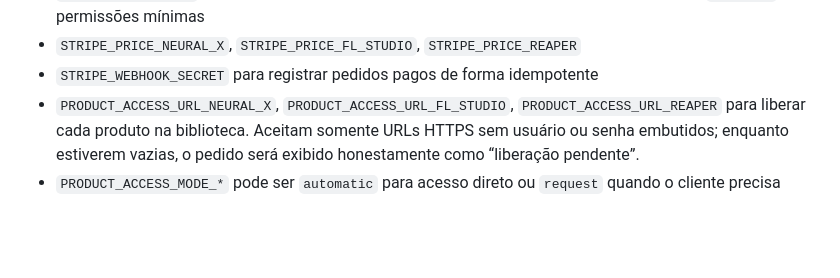
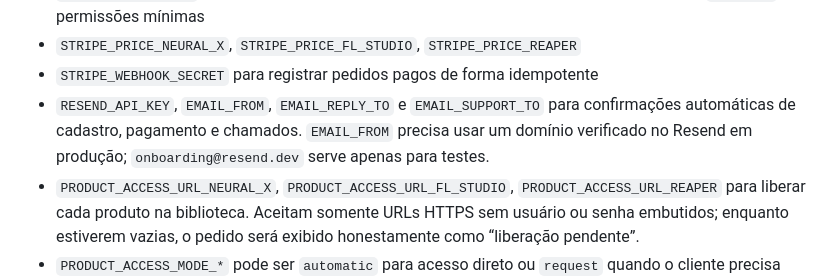
Before and after one commit to enzofigueiredo45/neural-plugins-site, a Markdown page: README.md, the part around the change. Drawn GitHub-style; blank space fills up the shorter version.

Commit message:
Atualizar README.md para emails e políticas

```diff
--- a/README.md
+++ b/README.md
@@ -28,6 +28,7 @@ Variáveis mínimas:
 - `STRIPE_SECRET_KEY` no cofre/variáveis secretas da hospedagem; prefira uma chave restrita `rk_live_` com permissões mínimas
 - `STRIPE_PRICE_NEURAL_X`, `STRIPE_PRICE_FL_STUDIO`, `STRIPE_PRICE_REAPER`
 - `STRIPE_WEBHOOK_SECRET` para registrar pedidos pagos de forma idempotente
+- `RESEND_API_KEY`, `EMAIL_FROM`, `EMAIL_REPLY_TO` e `EMAIL_SUPPORT_TO` para confirmações automáticas de cadastro, pagamento e chamados. `EMAIL_FROM` precisa usar um domínio verificado no Resend em produção; `onboarding@resend.dev` serve apenas para testes.
 - `PRODUCT_ACCESS_URL_NEURAL_X`, `PRODUCT_ACCESS_URL_FL_STUDIO`, `PRODUCT_ACCESS_URL_REAPER` para liberar cada produto na biblioteca. Aceitam somente URLs HTTPS sem usuário ou senha embutidos; enquanto estiverem vazias, o pedido será exibido honestamente como “liberação pendente”.
 - `PRODUCT_ACCESS_MODE_*` pode ser `automatic` para acesso direto ou `request` quando o cliente precisa solicitar permissão no Drive. No segundo caso, a biblioteca mostra “Solicitar acesso no Drive” e nunca afirma que o acesso já foi liberado.
 
```
